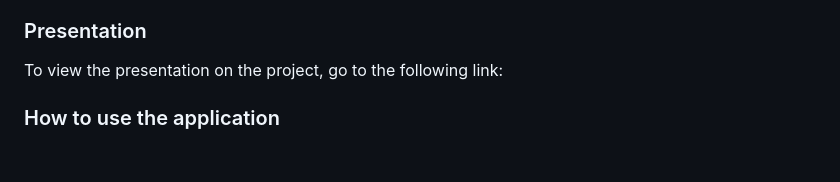
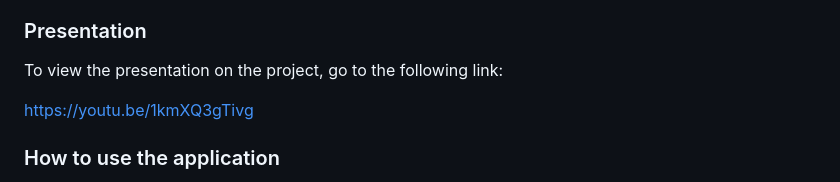
Before and after one commit to itsHazzic/game-quiz, a Markdown page: README.md, the part around the change. GitHub-like rendering; blank space fills up the shorter version.

Commit message:
added presentation link to readme

```diff
--- a/README.md
+++ b/README.md
@@ -31,6 +31,8 @@ https://github.com/itsHazzic/game-quiz
 ### Presentation
 
 To view the presentation on the project, go to the following link:
+
+https://youtu.be/1kmXQ3gTivg
 
 ### How to use the application
 
```
